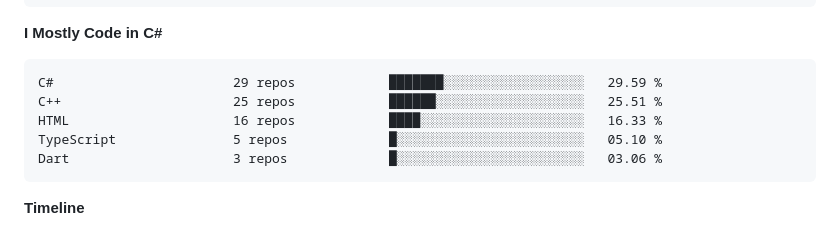
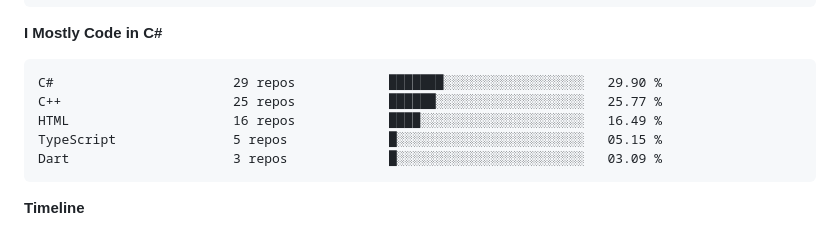
Before and after one commit to SSIvanov19/ssivanov19, a Markdown page: README.md, the part around the change. GitHub-like rendering; folded sections open.

Commit message:
Updated with Dev Metrics

````diff
--- a/README.md
+++ b/README.md
@@ -91,11 +91,11 @@ No Activity Tracked This Week
 **I Mostly Code in C#**
 
 ```text
-C#                       29 repos            ███████░░░░░░░░░░░░░░░░░░   29.59 %
-C++                      25 repos            ██████░░░░░░░░░░░░░░░░░░░   25.51 %
-HTML                     16 repos            ████░░░░░░░░░░░░░░░░░░░░░   16.33 %
-TypeScript               5 repos             █░░░░░░░░░░░░░░░░░░░░░░░░   05.10 %
-Dart                     3 repos             █░░░░░░░░░░░░░░░░░░░░░░░░   03.06 %
+C#                       29 repos            ███████░░░░░░░░░░░░░░░░░░   29.90 %
+C++                      25 repos            ██████░░░░░░░░░░░░░░░░░░░   25.77 %
+HTML                     16 repos            ████░░░░░░░░░░░░░░░░░░░░░   16.49 %
+TypeScript               5 repos             █░░░░░░░░░░░░░░░░░░░░░░░░   05.15 %
+Dart                     3 repos             █░░░░░░░░░░░░░░░░░░░░░░░░   03.09 %
 ```
 
 
````
